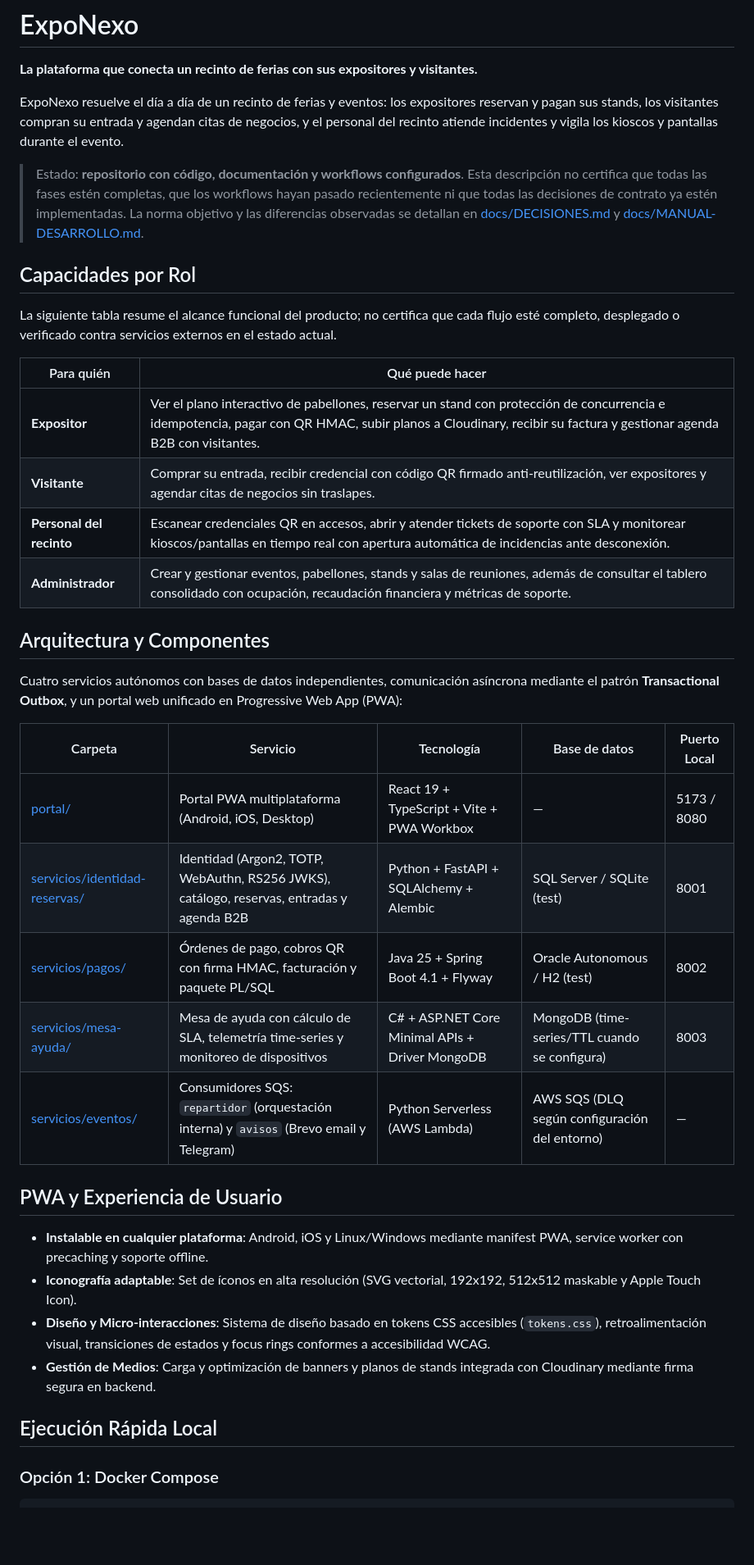
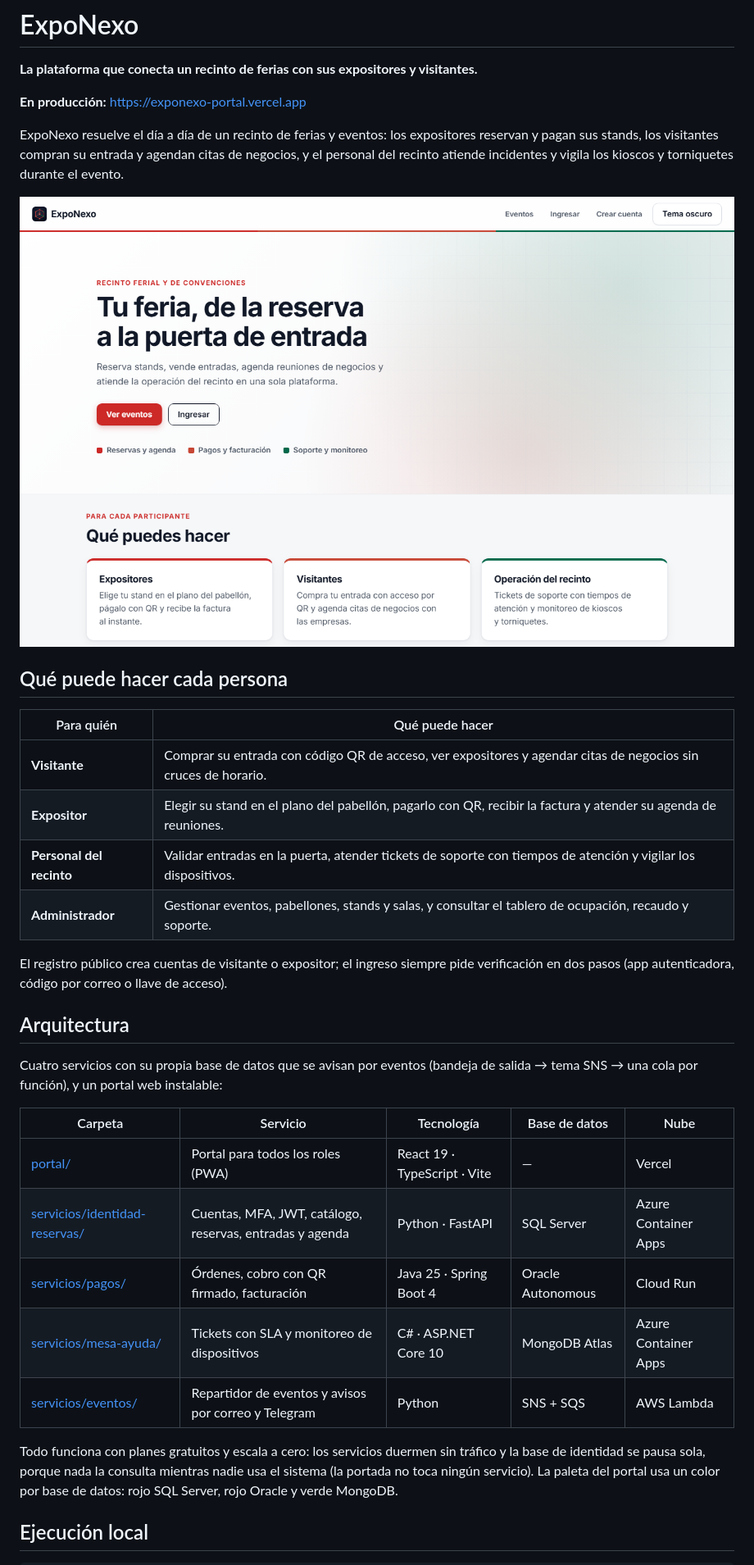
Before and after one commit to lariasca1994/exponexo, a Markdown page: README.md, the part around one of its changes. Shown at 82% size. GitHub-like rendering; pictures changed too: docs/capturas/portada.png (added); blank space fills up the shorter version.

````diff
--- a/README.md
+++ b/README.md
@@ -2,49 +2,46 @@
 
 **La plataforma que conecta un recinto de ferias con sus expositores y visitantes.**
 
+**En producción:** https://exponexo-portal.vercel.app
+
 ExpoNexo resuelve el día a día de un recinto de ferias y eventos: los expositores reservan y pagan
 sus stands, los visitantes compran su entrada y agendan citas de negocios, y el personal del
-recinto atiende incidentes y vigila los kioscos y pantallas durante el evento.
+recinto atiende incidentes y vigila los kioscos y torniquetes durante el evento.
 
-> Estado: **repositorio con código, documentación y workflows configurados**. Esta descripción no
-> certifica que todas las fases estén completas, que los workflows hayan pasado recientemente ni
-> que todas las decisiones de contrato ya estén implementadas. La norma objetivo y las diferencias
-> observadas se detallan en [docs/DECISIONES.md](docs/DECISIONES.md) y
-> [docs/MANUAL-DESARROLLO.md](docs/MANUAL-DESARROLLO.md).
+<p align="center">
+  <img src="docs/capturas/portada.png" alt="Portada de ExpoNexo con los próximos eventos" width="100%">
+</p>
 
-## Capacidades por Rol
-
-La siguiente tabla resume el alcance funcional del producto; no certifica que cada flujo esté
-completo, desplegado o verificado contra servicios externos en el estado actual.
+## Qué puede hacer cada persona
 
 | Para quién | Qué puede hacer |
 |---|---|
-| **Expositor** | Ver el plano interactivo de pabellones, reservar un stand con protección de concurrencia e idempotencia, pagar con QR HMAC, subir planos a Cloudinary, recibir su factura y gestionar agenda B2B con visitantes. |
-| **Visitante** | Comprar su entrada, recibir credencial con código QR firmado anti-reutilización, ver expositores y agendar citas de negocios sin traslapes. |
-| **Personal del recinto** | Escanear credenciales QR en accesos, abrir y atender tickets de soporte con SLA y monitorear kioscos/pantallas en tiempo real con apertura automática de incidencias ante desconexión. |
-| **Administrador** | Crear y gestionar eventos, pabellones, stands y salas de reuniones, además de consultar el tablero consolidado con ocupación, recaudación financiera y métricas de soporte. |
+| **Visitante** | Comprar su entrada con código QR de acceso, ver expositores y agendar citas de negocios sin cruces de horario. |
+| **Expositor** | Elegir su stand en el plano del pabellón, pagarlo con QR, recibir la factura y atender su agenda de reuniones. |
+| **Personal del recinto** | Validar entradas en la puerta, atender tickets de soporte con tiempos de atención y vigilar los dispositivos. |
+| **Administrador** | Gestionar eventos, pabellones, stands y salas, y consultar el tablero de ocupación, recaudo y soporte. |
 
-## Arquitectura y Componentes
+El registro público crea cuentas de visitante o expositor; el ingreso siempre pide verificación en
+dos pasos (app autenticadora, código por correo o llave de acceso).
 
-Cuatro servicios autónomos con bases de datos independientes, comunicación asíncrona mediante el patrón **Transactional Outbox**, y un portal web unificado en Progressive Web App (PWA):
+## Arquitectura
 
-| Carpeta | Servicio | Tecnología | Base de datos | Puerto Local |
+Cuatro servicios con su propia base de datos que se avisan por eventos (bandeja de salida → tema
+SNS → una cola por función), y un portal web instalable:
+
+| Carpeta | Servicio | Tecnología | Base de datos | Nube |
 |---|---|---|---|---|
-| [portal/](portal/) | Portal PWA multiplataforma (Android, iOS, Desktop) | React 19 + TypeScript + Vite + PWA Workbox | — | 5173 / 8080 |
-| [servicios/identidad-reservas/](servicios/identidad-reservas/) | Identidad (Argon2, TOTP, WebAuthn, RS256 JWKS), catálogo, reservas, entradas y agenda B2B | Python + FastAPI + SQLAlchemy + Alembic | SQL Server / SQLite (test) | 8001 |
-| [servicios/pagos/](servicios/pagos/) | Órdenes de pago, cobros QR con firma HMAC, facturación y paquete PL/SQL | Java 25 + Spring Boot 4.1 + Flyway | Oracle Autonomous / H2 (test) | 8002 |
-| [servicios/mesa-ayuda/](servicios/mesa-ayuda/) | Mesa de ayuda con cálculo de SLA, telemetría time-series y monitoreo de dispositivos | C# + ASP.NET Core Minimal APIs + Driver MongoDB | MongoDB (time-series/TTL cuando se configura) | 8003 |
-| [servicios/eventos/](servicios/eventos/) | Consumidores SQS: `repartidor` (orquestación interna) y `avisos` (Brevo email y Telegram) | Python Serverless (AWS Lambda) | AWS SQS (DLQ según configuración del entorno) | — |
+| [portal/](portal/) | Portal para todos los roles (PWA) | React 19 · TypeScript · Vite | — | Vercel |
+| [servicios/identidad-reservas/](servicios/identidad-reservas/) | Cuentas, MFA, JWT, catálogo, reservas, entradas y agenda | Python · FastAPI | SQL Server | Azure Container Apps |
+| [servicios/pagos/](servicios/pagos/) | Órdenes, cobro con QR firmado, facturación | Java 25 · Spring Boot 4 | Oracle Autonomous | Cloud Run |
+| [servicios/mesa-ayuda/](servicios/mesa-ayuda/) | Tickets con SLA y monitoreo de dispositivos | C# · ASP.NET Core 10 | MongoDB Atlas | Azure Container Apps |
+| [servicios/eventos/](servicios/eventos/) | Repartidor de eventos y avisos por correo y Telegram | Python | SNS + SQS | AWS Lambda |
 
-## PWA y Experiencia de Usuario
+Todo funciona con planes gratuitos y escala a cero: los servicios duermen sin tráfico y la base de
+identidad se pausa sola, porque nada la consulta mientras nadie usa el sistema (la portada no toca
+ningún servicio). La paleta del portal usa un color por base de datos: rojo SQL Server, rojo Oracle
+y verde MongoDB.
 
-- **Instalable en cualquier plataforma**: Android, iOS y Linux/Windows mediante manifest PWA, service worker con precaching y soporte offline.
-- **Iconografía adaptable**: Set de íconos en alta resolución (SVG vectorial, 192x192, 512x512 maskable y Apple Touch Icon).
-- **Diseño y Micro-interacciones**: Sistema de diseño basado en tokens CSS accesibles (`tokens.css`), retroalimentación visual, transiciones de estados y focus rings conformes a accesibilidad WCAG.
-- **Gestión de Medios**: Carga y optimización de banners y planos de stands integrada con Cloudinary mediante firma segura en backend.
-
-## Ejecución Rápida Local
-
-### Opción 1: Docker Compose
+## Ejecución local
 
 ```bash
````
Also changed, not shown: other parts of README.md (+24 -85 lines), docs/MANUAL-USUARIO.md (added, +67 -0 lines), docs/capturas/eventos.png (added), docs/capturas/ingreso.png (added), 1 other file.
